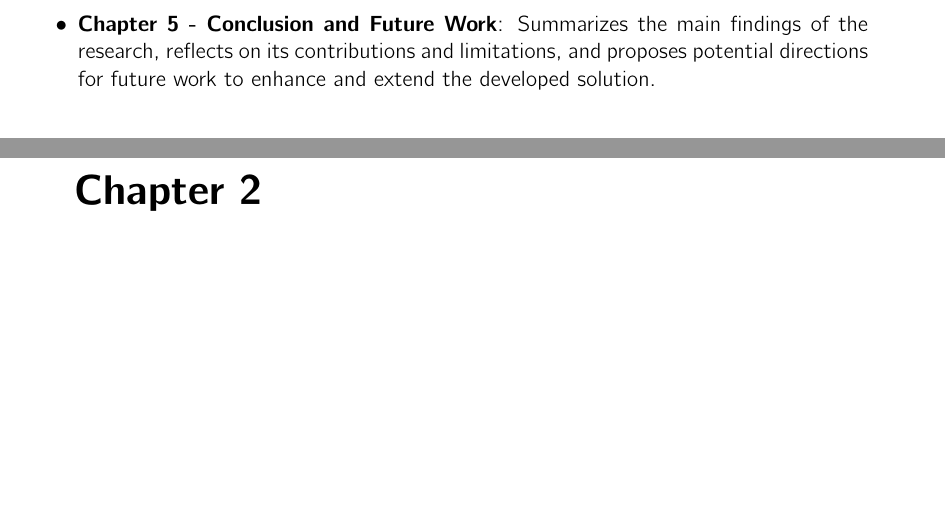
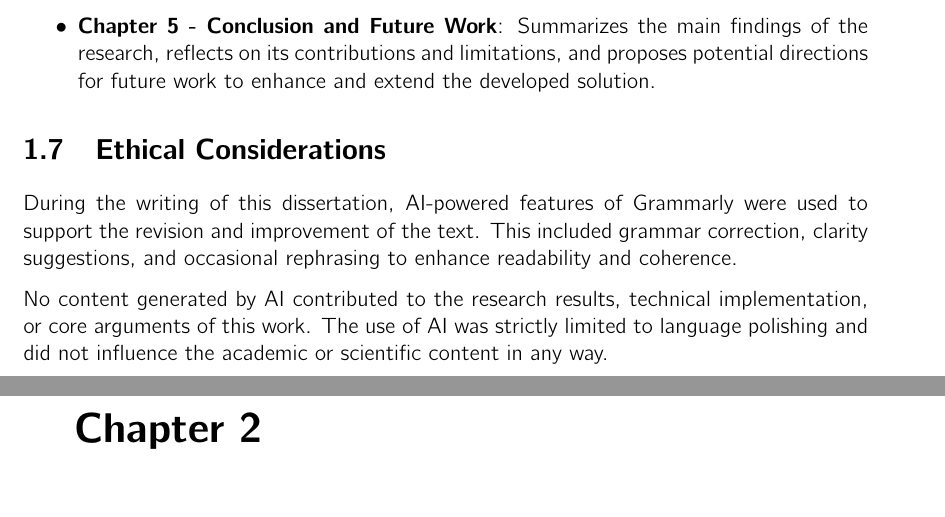
Before and after one commit to tomas-1231443/tmdei-dissertation, a LaTeX thesis (main.tex, which reads ch1/chapter1.tex): two parts of pages 28 and 29 of 94, joined at a grey line, cut so that both start at the same text, the shorter picture padded with empty space. Compiled offline with pdfLaTeX.

Commit message:
Please enter the commit message for your changes. Lines starting with '#' will be ignored, and an empty message aborts the commit.
On branch main
Your branch is up to date with 'origin/main'.

Changes to be committed:
	modified:   ch1/chapter1.tex
	modified:   main.pdf

```diff
--- a/ch1/chapter1.tex
+++ b/ch1/chapter1.tex
@@ -206,6 +206,15 @@ This dissertation is organized into five chapters, each addressing a key compone
     \item \textbf{Chapter 5 - Conclusion and Future Work}: Summarizes the main findings of the research, reflects on its contributions and limitations, and proposes potential directions for future work to enhance and extend the developed solution.
 \end{itemize}
 
+
+\section{Ethical Considerations}
+
+During the writing of this dissertation, AI-powered features of Grammarly were used to support the revision and improvement of the text.
+This included grammar correction, clarity suggestions, and occasional rephrasing to enhance readability and coherence.
+
+No content generated by AI contributed to the research results, technical implementation, or core arguments of this work.
+The use of AI was strictly limited to language polishing and did not influence the academic or scientific content in any way.
+
 %-------------------------------------------------------------------------------
 %---------
 %
```
